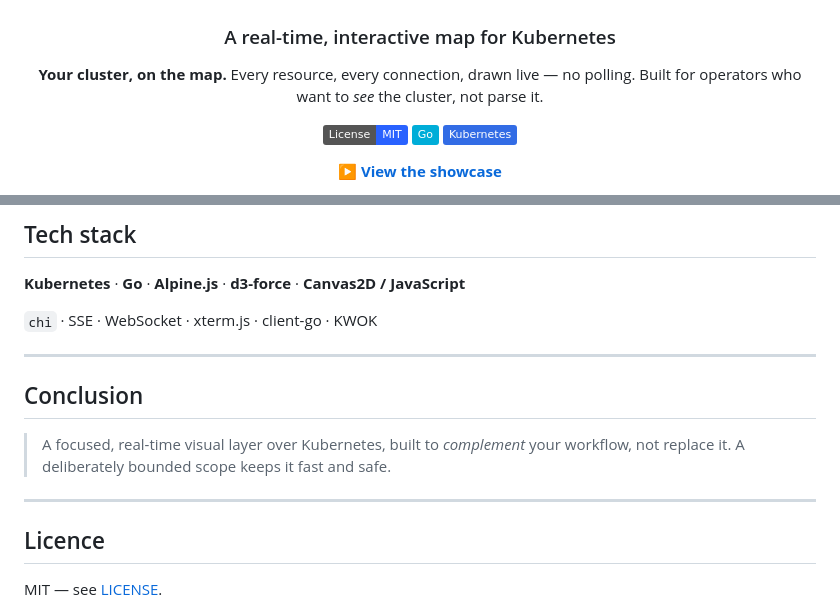
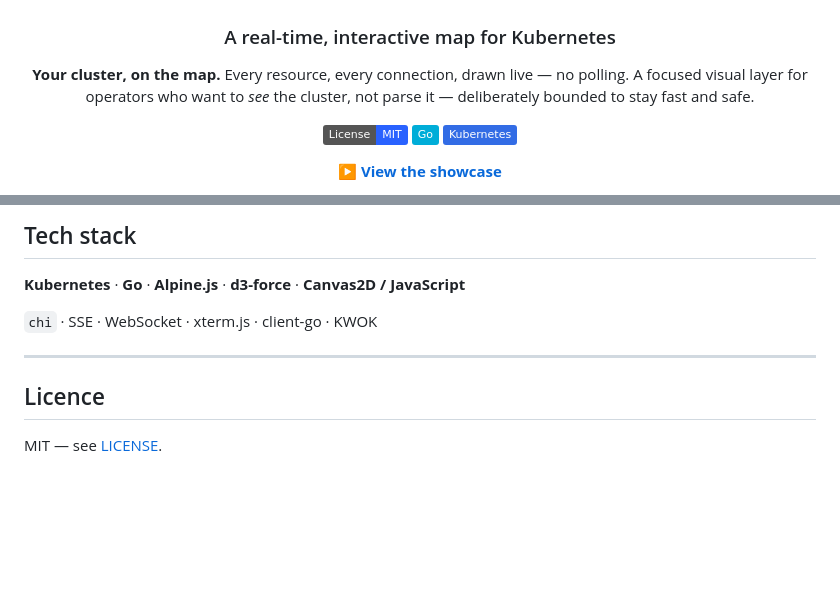
Before and after one commit to KubeAtlas-org/kubeatlas, a Markdown page: README.md, 2 parts joined by grey strips. GitHub-like rendering; badges without logos; blank space fills up the shorter version.

Commit message:
docs: fold conclusion into intro, drop standalone section

```diff
--- a/README.md
+++ b/README.md
@@ -5,7 +5,7 @@
 ### A real-time, interactive map for Kubernetes
 
 **Your cluster, on the map.** Every resource, every connection, drawn live — no polling.
-Built for operators who want to *see* the cluster, not parse it.
+A focused visual layer for operators who want to *see* the cluster, not parse it — deliberately bounded to stay fast and safe.
 
 [![License: MIT](https://img.shields.io/badge/License-MIT-2962FF.svg)](LICENSE)
 ![Go](https://img.shields.io/badge/Go-00ADD8?logo=go&logoColor=white)
@@ -137,12 +137,6 @@ Every state was verified end-to-end through the live interface. Rendering uses *
 
 ---
 
-## Conclusion
-
-> A focused, real-time visual layer over Kubernetes, built to *complement* your workflow, not replace it. A deliberately bounded scope keeps it fast and safe.
-
----
-
 ## Licence
 
 MIT — see [LICENSE](LICENSE).
```
